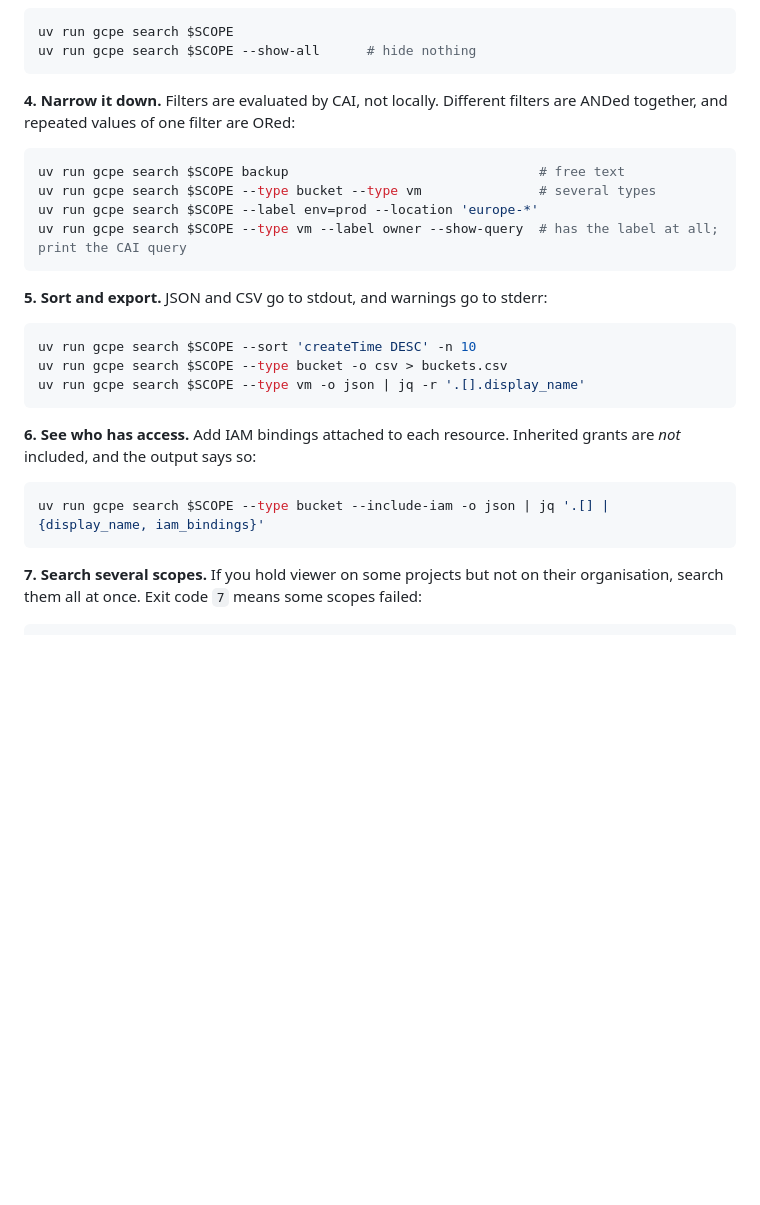
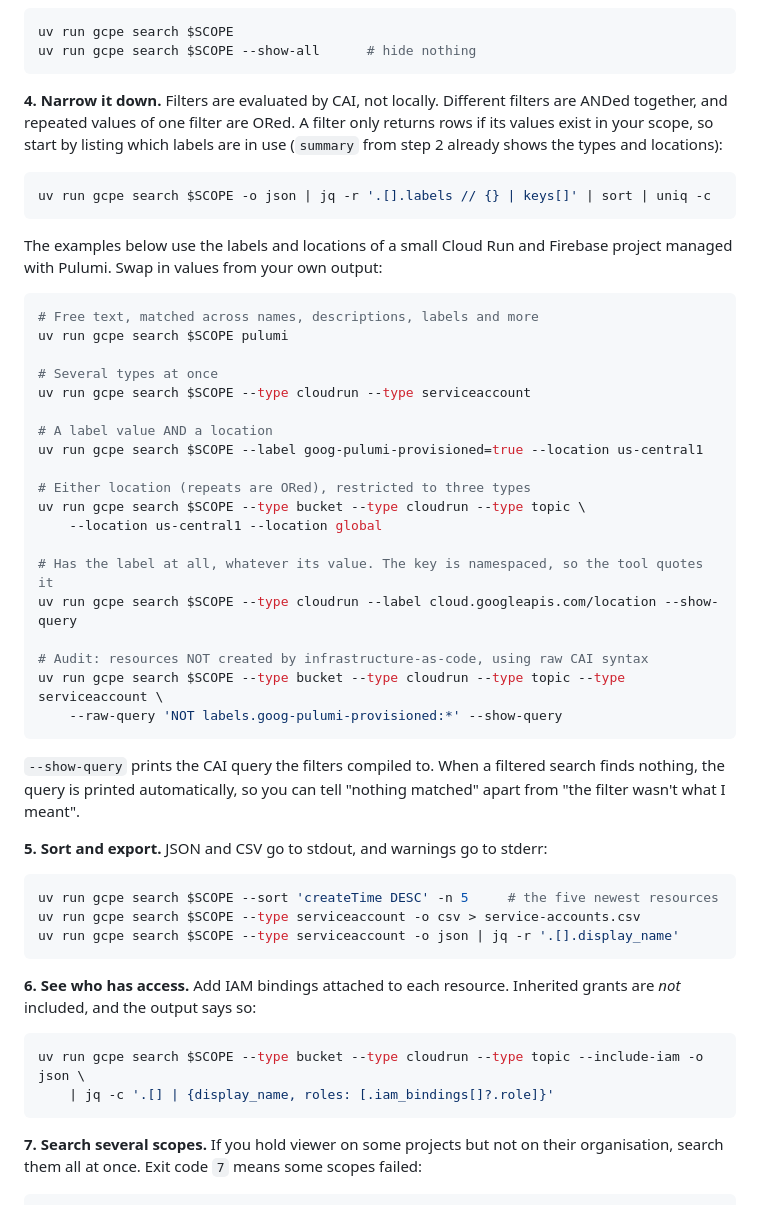
Before and after one commit to edoatley/gcp-resource-browser, a Markdown page: README.md, the part around the change. Rendered like a GitHub page; blank space fills up the shorter version.

Commit message:
Walkthrough: use filters that match a real project
Step 4's examples (env=prod, europe-*, owner, vm) were generic and matched
nothing in a real Cloud Run/Firebase project, so the walkthrough showed only
empty results. Replace them with filters verified against sudoku-eo-2026,
add a one-liner that lists the labels in use so readers can pick values from
their own scope, and add an IaC-audit example using NOT via --raw-query.
Steps 5 and 6 likewise move off `vm` to types that exist.

Every command in steps 4-6 was run verbatim from the README and returns rows.

Co-Authored-By: Claude Opus 5.5 <noreply@anthropic.com>

````diff
--- a/README.md
+++ b/README.md
@@ -85,28 +85,57 @@ uv run gcpe search $SCOPE --show-all      # hide nothing
 ```
 
 **4. Narrow it down.** Filters are evaluated by CAI, not locally. Different filters are ANDed
-together, and repeated values of one filter are ORed:
+together, and repeated values of one filter are ORed. A filter only returns rows if its values
+exist in your scope, so start by listing which labels are in use (`summary` from step 2 already
+shows the types and locations):
 
 ```bash
-uv run gcpe search $SCOPE backup                                # free text
-uv run gcpe search $SCOPE --type bucket --type vm               # several types
-uv run gcpe search $SCOPE --label env=prod --location 'europe-*'
-uv run gcpe search $SCOPE --type vm --label owner --show-query  # has the label at all; print the CAI query
+uv run gcpe search $SCOPE -o json | jq -r '.[].labels // {} | keys[]' | sort | uniq -c
 ```
+
+The examples below use the labels and locations of a small Cloud Run and Firebase project
+managed with Pulumi. Swap in values from your own output:
+
+```bash
+# Free text, matched across names, descriptions, labels and more
+uv run gcpe search $SCOPE pulumi
+
+# Several types at once
+uv run gcpe search $SCOPE --type cloudrun --type serviceaccount
+
+# A label value AND a location
+uv run gcpe search $SCOPE --label goog-pulumi-provisioned=true --location us-central1
+
+# Either location (repeats are ORed), restricted to three types
+uv run gcpe search $SCOPE --type bucket --type cloudrun --type topic \
+    --location us-central1 --location global
+
+# Has the label at all, whatever its value. The key is namespaced, so the tool quotes it
+uv run gcpe search $SCOPE --type cloudrun --label cloud.googleapis.com/location --show-query
+
+# Audit: resources NOT created by infrastructure-as-code, using raw CAI syntax
+uv run gcpe search $SCOPE --type bucket --type cloudrun --type topic --type serviceaccount \
+    --raw-query 'NOT labels.goog-pulumi-provisioned:*' --show-query
+```
+
+`--show-query` prints the CAI query the filters compiled to. When a filtered search finds
+nothing, the query is printed automatically, so you can tell "nothing matched" apart from "the
+filter wasn't what I meant".
 
 **5. Sort and export.** JSON and CSV go to stdout, and warnings go to stderr:
 
 ```bash
-uv run gcpe search $SCOPE --sort 'createTime DESC' -n 10
-uv run gcpe search $SCOPE --type bucket -o csv > buckets.csv
-uv run gcpe search $SCOPE --type vm -o json | jq -r '.[].display_name'
+uv run gcpe search $SCOPE --sort 'createTime DESC' -n 5     # the five newest resources
+uv run gcpe search $SCOPE --type serviceaccount -o csv > service-accounts.csv
+uv run gcpe search $SCOPE --type serviceaccount -o json | jq -r '.[].display_name'
 ```
 
 **6. See who has access.** Add IAM bindings attached to each resource. Inherited grants are
 *not* included, and the output says so:
 
 ```bash
-uv run gcpe search $SCOPE --type bucket --include-iam -o json | jq '.[] | {display_name, iam_bindings}'
+uv run gcpe search $SCOPE --type bucket --type cloudrun --type topic --include-iam -o json \
+    | jq -c '.[] | {display_name, roles: [.iam_bindings[]?.role]}'
 ```
 
 **7. Search several scopes.** If you hold viewer on some projects but not on their organisation,
````
